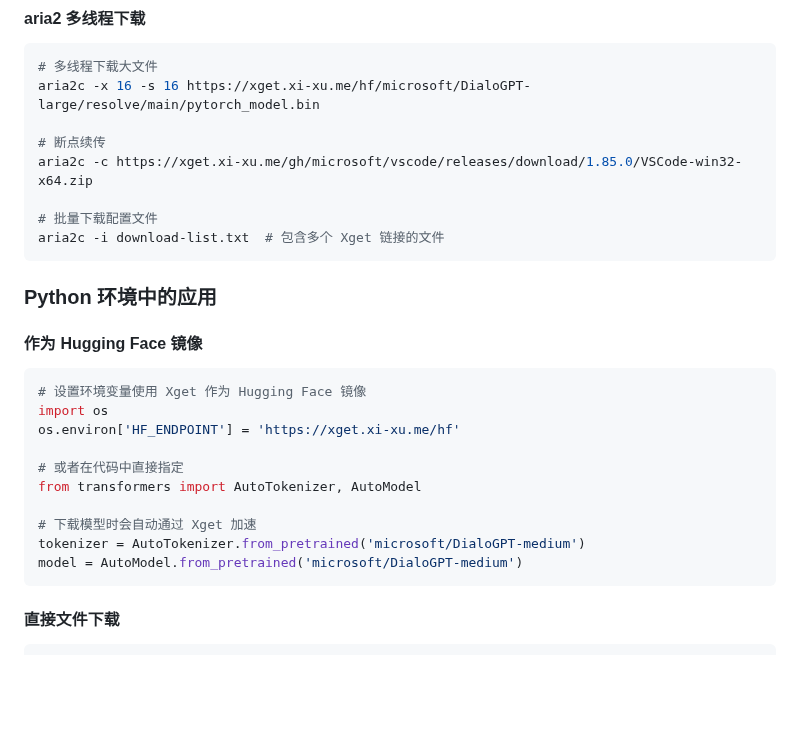
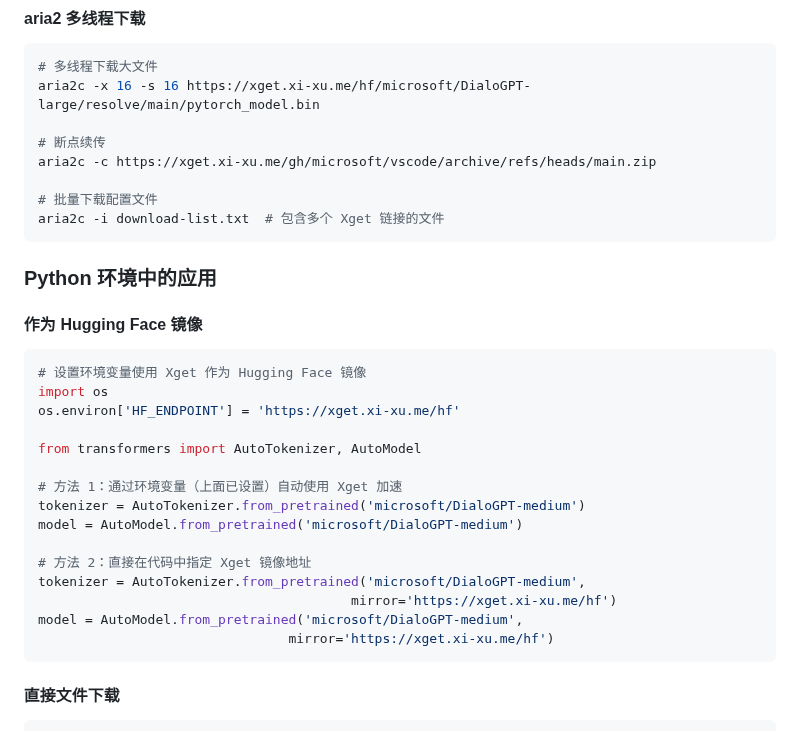
Before and after one commit to xsy99140636/Xget, a Markdown page: README.md, the part around the change. GitHub-like rendering; blank space fills up the shorter version.

Commit message:
Update README with improved Xget usage examples
Replaces outdated VSCode download link with the latest archive link and clarifies usage of Xget acceleration in code. Adds explicit examples for specifying the Xget mirror directly in model loading functions.

````diff
--- a/README.md
+++ b/README.md
@@ -244,7 +244,7 @@ curl -L -H "User-Agent: MyApp/1.0" https://xget.xi-xu.me/gl/gitlab-org/gitlab-ru
 aria2c -x 16 -s 16 https://xget.xi-xu.me/hf/microsoft/DialoGPT-large/resolve/main/pytorch_model.bin
 
 # 断点续传
-aria2c -c https://xget.xi-xu.me/gh/microsoft/vscode/releases/download/1.85.0/VSCode-win32-x64.zip
+aria2c -c https://xget.xi-xu.me/gh/microsoft/vscode/archive/refs/heads/main.zip
 
 # 批量下载配置文件
 aria2c -i download-list.txt  # 包含多个 Xget 链接的文件
@@ -259,12 +259,17 @@ aria2c -i download-list.txt  # 包含多个 Xget 链接的文件
 import os
 os.environ['HF_ENDPOINT'] = 'https://xget.xi-xu.me/hf'
 
-# 或者在代码中直接指定
 from transformers import AutoTokenizer, AutoModel
 
-# 下载模型时会自动通过 Xget 加速
+# 方法 1：通过环境变量（上面已设置）自动使用 Xget 加速
 tokenizer = AutoTokenizer.from_pretrained('microsoft/DialoGPT-medium')
 model = AutoModel.from_pretrained('microsoft/DialoGPT-medium')
+
+# 方法 2：直接在代码中指定 Xget 镜像地址
+tokenizer = AutoTokenizer.from_pretrained('microsoft/DialoGPT-medium',
+                                        mirror='https://xget.xi-xu.me/hf')
+model = AutoModel.from_pretrained('microsoft/DialoGPT-medium',
+                                mirror='https://xget.xi-xu.me/hf')
 ```
 
 #### 直接文件下载
````
